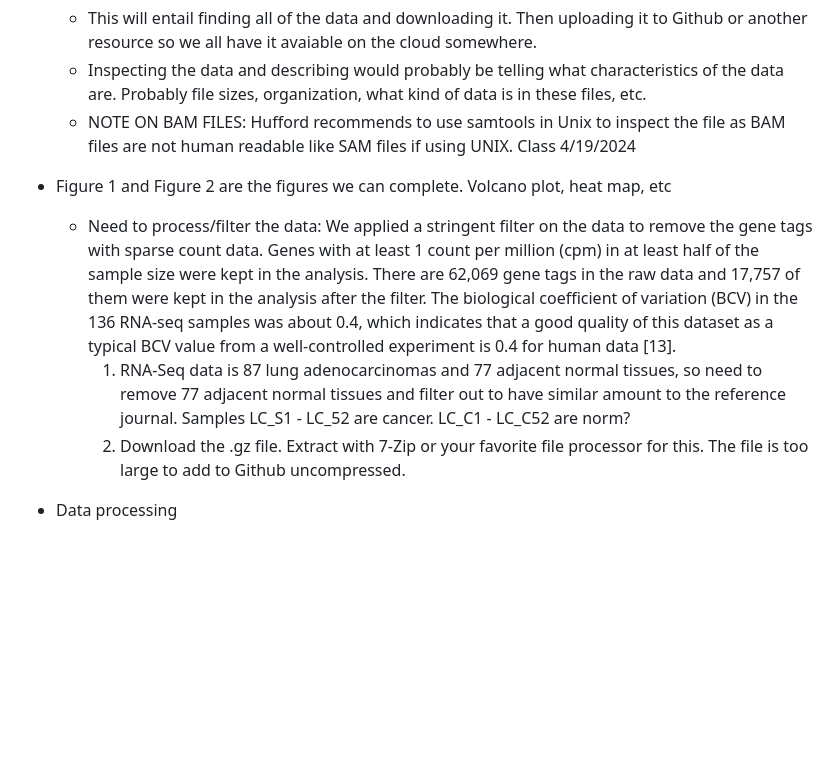
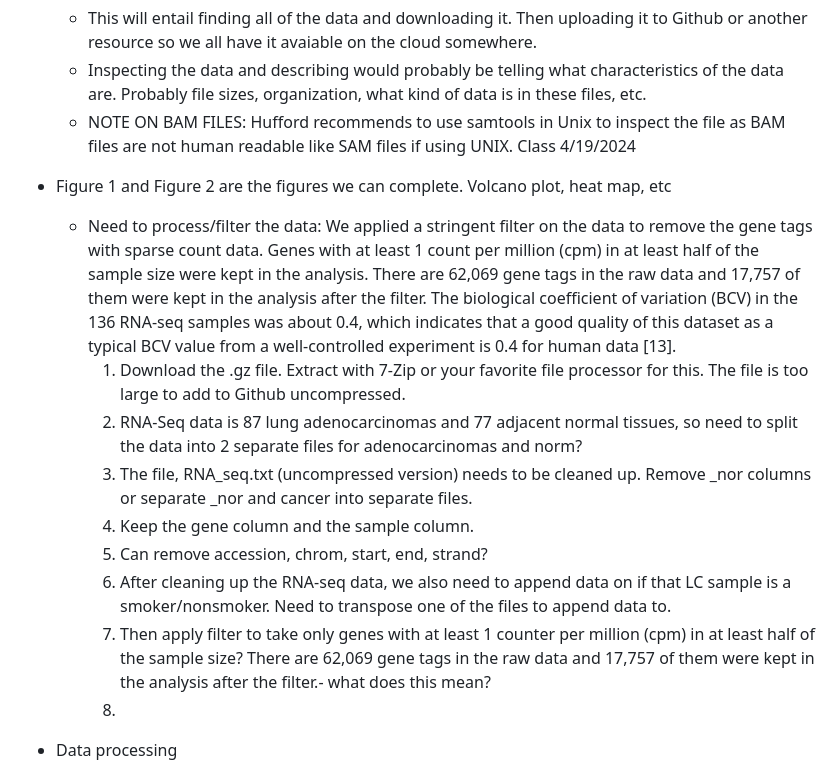
Before and after one commit to dtbun/BCB546-Spring2024-FinalProject, a Markdown page: Tasks_outline/README.md, the part around the change printed below. GitHub-like rendering; blank space fills up the shorter version.

```diff
--- a/Tasks_outline/README.md
+++ b/Tasks_outline/README.md
@@ -29,10 +31,20 @@ DC1).
       4/19/2024
 
 * Figure 1 and Figure 2 are the figures we can complete. Volcano plot, heat map, etc
-    * Need to process/filter the data: We applied a stringent filter on the data to remove the gene tags with sparse count data. Genes with at least 1 count per million (cpm) in at least half of the sample size were kept in the analysis. There are 62,069 gene tags in the raw data and 17,757 of them were kept in the analysis after the filter. The biological coefficient of variation (BCV) in the 136 RNA-seq samples was about 0.4, which indicates that a good quality of this dataset as a typical BCV value from a well-controlled experiment is 0.4 for human data [13].
-        1. RNA-Seq data is 87 lung adenocarcinomas and 77 adjacent normal tissues, so need to remove 77 adjacent normal tissues and filter out to have similar
-        amount to the reference journal. Samples LC_S1 - LC_52 are cancer. LC_C1 - LC_C52 are norm?
-        2. Download the .gz file. Extract with 7-Zip or your favorite file processor for this. The file is too large to add to Github uncompressed.
+    * Need to process/filter the data: We applied a stringent filter on the data to remove the gene tags with sparse count data. Genes with at least 1 count per
+     million (cpm) in at least half of the sample size were kept in the analysis. There are 62,069 gene tags in the raw data and 17,757 of them were kept in the
+     analysis after the filter. The biological coefficient of variation (BCV) in the 136 RNA-seq samples was about 0.4, which indicates that a good quality of this
+     dataset as a typical BCV value from a well-controlled experiment is 0.4 for human data [13].
+        1. Download the .gz file. Extract with 7-Zip or your favorite file processor for this. The file is too large to add to Github uncompressed.
+        2. RNA-Seq data is 87 lung adenocarcinomas and 77 adjacent normal tissues, so need to split the data into 2 separate files for adenocarcinomas and norm?
+        3. The file, RNA_seq.txt (uncompressed version) needs to be cleaned up. Remove _nor columns or separate _nor and cancer into separate files.
+        4. Keep the gene column and the sample column.
+        5. Can remove accession, chrom, start, end, strand?
+        6. After cleaning up the RNA-seq data, we also need to append data on if that LC sample is a smoker/nonsmoker. Need to transpose one of the files to append
+        data to.
+        7. Then apply filter to take only genes with at least 1 counter per million (cpm) in at least half of the sample size? There are 62,069 gene tags in the
+        raw data and 17,757 of them were kept in the analysis after the filter.- what does this mean?
+        8.
 
 * Data processing
     * Pair-end RNA-seq reads were aligned to human genome assembly Ensembl GRCh37 by Tophat. HTSeq was used to count the reads by genes (http://www-huber.embl.de/users/anders/HTSeq/doc/tour.html#counting-reads-by-genes). We used R Bioconductor edgeR to perform the differential expression analysis, and we applied a general linear model: lung tissue expression∼smoking+smoking:patient+ smoking:tissue to accommodate the multifactor design of the experiment.
```
Also changed, not shown: other parts of Tasks_outline/README.md (+6 -4 lines).
